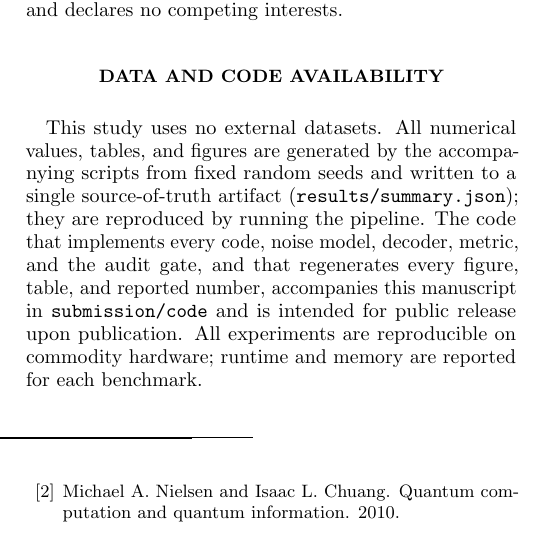
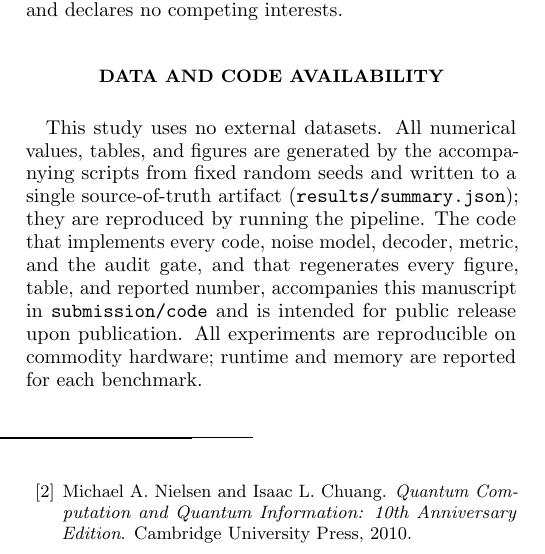
Before and after one commit to thmolena/Low-Rank-Matrix-Transfer-for-Quantum-Error-Correction, a LaTeX paper (submission/main.tex): part of one column of page 13 of 19, cut so that both start at the same text. Compiled offline with pdfLaTeX.

Commit message:
Update research project

```diff
--- a/submission/main.tex
+++ b/submission/main.tex
@@ -476,8 +476,9 @@ Peter~W. Shor.
 
 \bibitem{nielsen2010quantum}
 Michael~A. Nielsen and Isaac~L. Chuang.
-\newblock Quantum computation and quantum information.
-\newblock 2010.
+\newblock \emph{Quantum Computation and Quantum Information: 10th Anniversary
+  Edition}.
+\newblock Cambridge University Press, 2010.
 
 \bibitem{terhal2015quantum}
 Barbara~M. Terhal.
```
